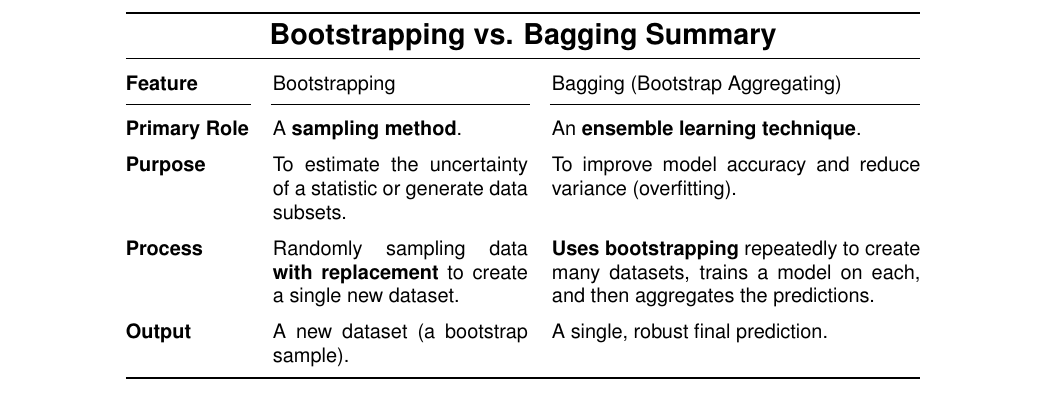
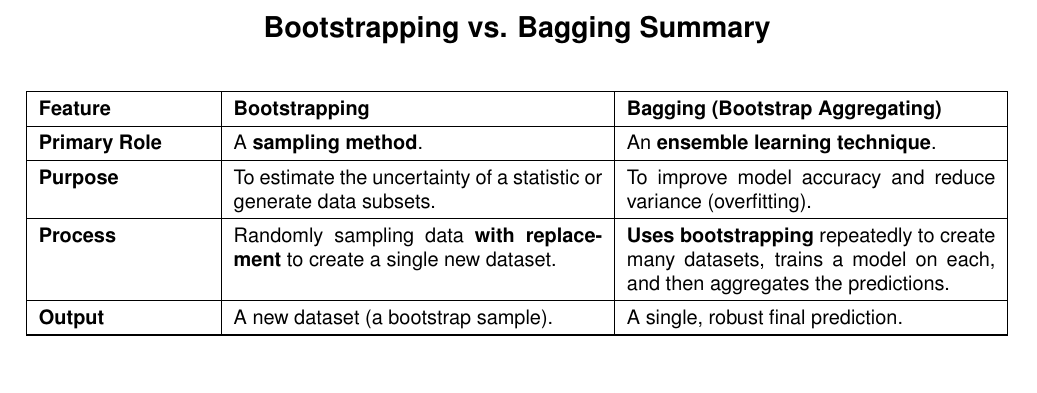
Before and after one commit to akseldkw07/Latex-Examples, a LaTeX document (ml-qa.tex): part of the page, cut so that both start at the same text. Compiled offline with pdfLaTeX.

Commit message:
2025-06-25 17:48:55\n\nmodify: ml-qa.pdf | ml-qa.tex\n

```diff
--- a/ml-qa.tex
+++ b/ml-qa.tex
@@ -1,36 +1,50 @@
 \documentclass[10pt]{article}
-\usepackage[margin=1in]{geometry}
+\usepackage{amsmath, amssymb}
+\usepackage[margin=0.75in, left=0.1in]{geometry}
+\usepackage{longtable}
 \usepackage{helvet}
 \usepackage{array}
-\usepackage{booktabs} % For professional-looking horizontal lines
+\renewcommand{\familydefault}{\sfdefault}
+\renewcommand{\arraystretch}{1.4}
 
-% Set the default font to sans-serif (like Helvetica)
-\renewcommand{\familydefault}{\sfdefault}
-
-% Increase row spacing for better readability
-\renewcommand{\arraystretch}{1.5}
-
-% Remove page numbers
+\setlength{\tabcolsep}{6pt}
 \pagestyle{empty}
 
 \begin{document}
+\begin{center}
+\section*{Bootstrapping vs. Bagging Summary}
+\end{center}
+\noindent
+\begin{longtable}{|>{\bfseries}m{3cm}|p{6.5cm}|p{6.5cm}|}
+\hline
+\textbf{Feature} & \textbf{Bootstrapping} & \textbf{Bagging (Bootstrap Aggregating)} \\
+\hline
+\endfirsthead
+\hline
+\multicolumn{3}{|r|}{\textit{Table continued from previous page}} \\
+\hline
+\textbf{Feature} & \textbf{Bootstrapping} & \textbf{Bagging (Bootstrap Aggregating)} \\
+\hline
+\endhead
+\hline
+\multicolumn{3}{|r|}{\textit{Continued on next page}} \\
+\hline
+\endfoot
+\hline
+\endlastfoot
 
-% The tabular environment for the table
-% The [t] option aligns the top of the table with the baseline
-\begin{tabular}{@{} >{\bfseries}l p{4.5cm} p{6.5cm} @{}}
-\toprule
-\multicolumn{3}{c}{\Large\bfseries Bootstrapping vs. Bagging Summary} \\
-\midrule
-Feature & Bootstrapping & Bagging (Bootstrap Aggregating) \\
-\cmidrule(r){1-1} \cmidrule(lr){2-2} \cmidrule(l){3-3}
 Primary Role & A \textbf{sampling method}. & An \textbf{ensemble learning technique}. \\
+\hline
 
 Purpose & To estimate the uncertainty of a statistic or generate data subsets. & To improve model accuracy and reduce variance (overfitting). \\
+\hline
 
 Process & Randomly sampling data \textbf{with replacement} to create a single new dataset. & \textbf{Uses bootstrapping} repeatedly to create many datasets, trains a model on each, and then aggregates the predictions. \\
+\hline
 
 Output & A new dataset (a bootstrap sample). & A single, robust final prediction. \\
-\bottomrule
-\end{tabular}
+\hline
+
+\end{longtable}
 
 \end{document}
```
Also changed, not shown: ml-qa.pdf.
